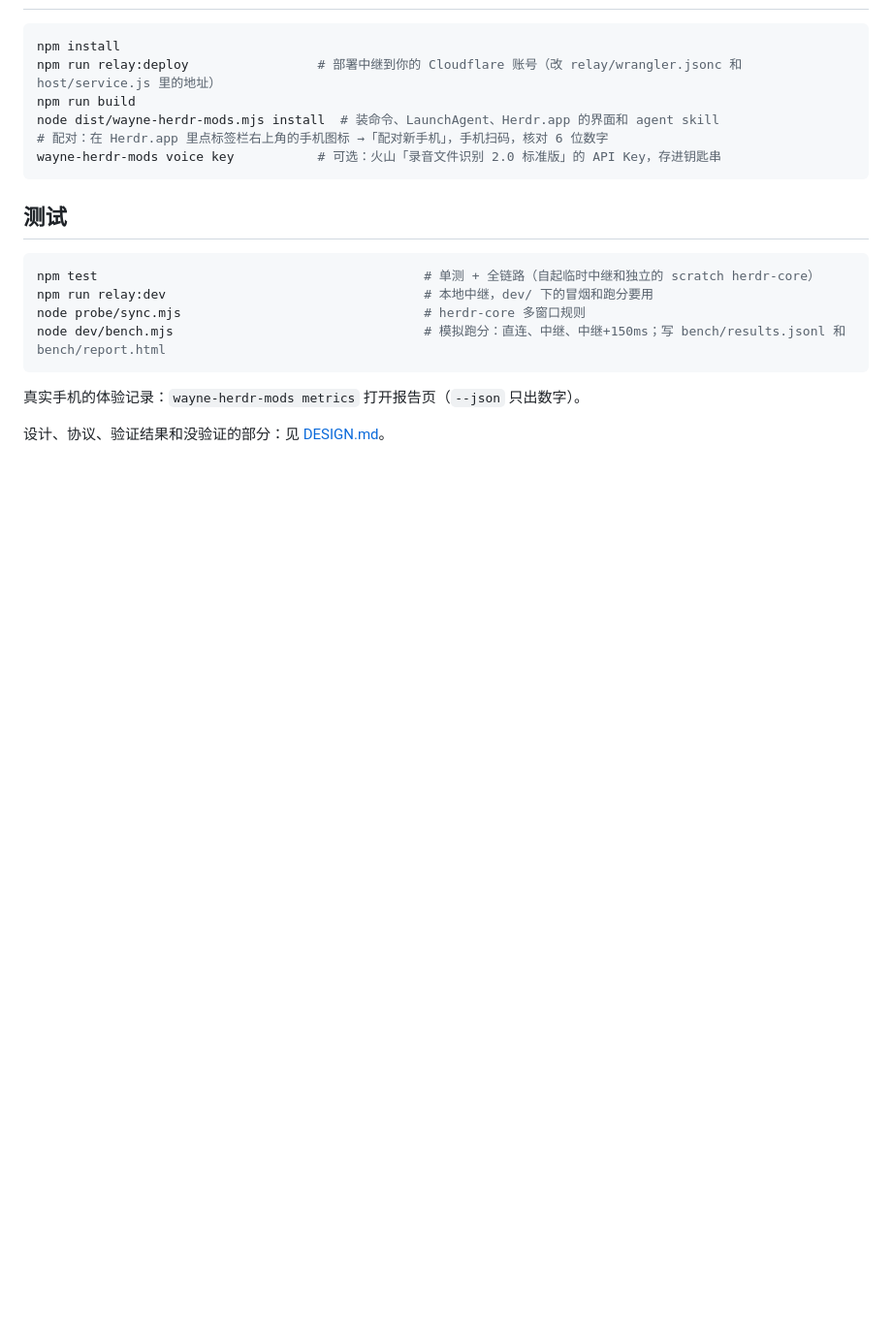
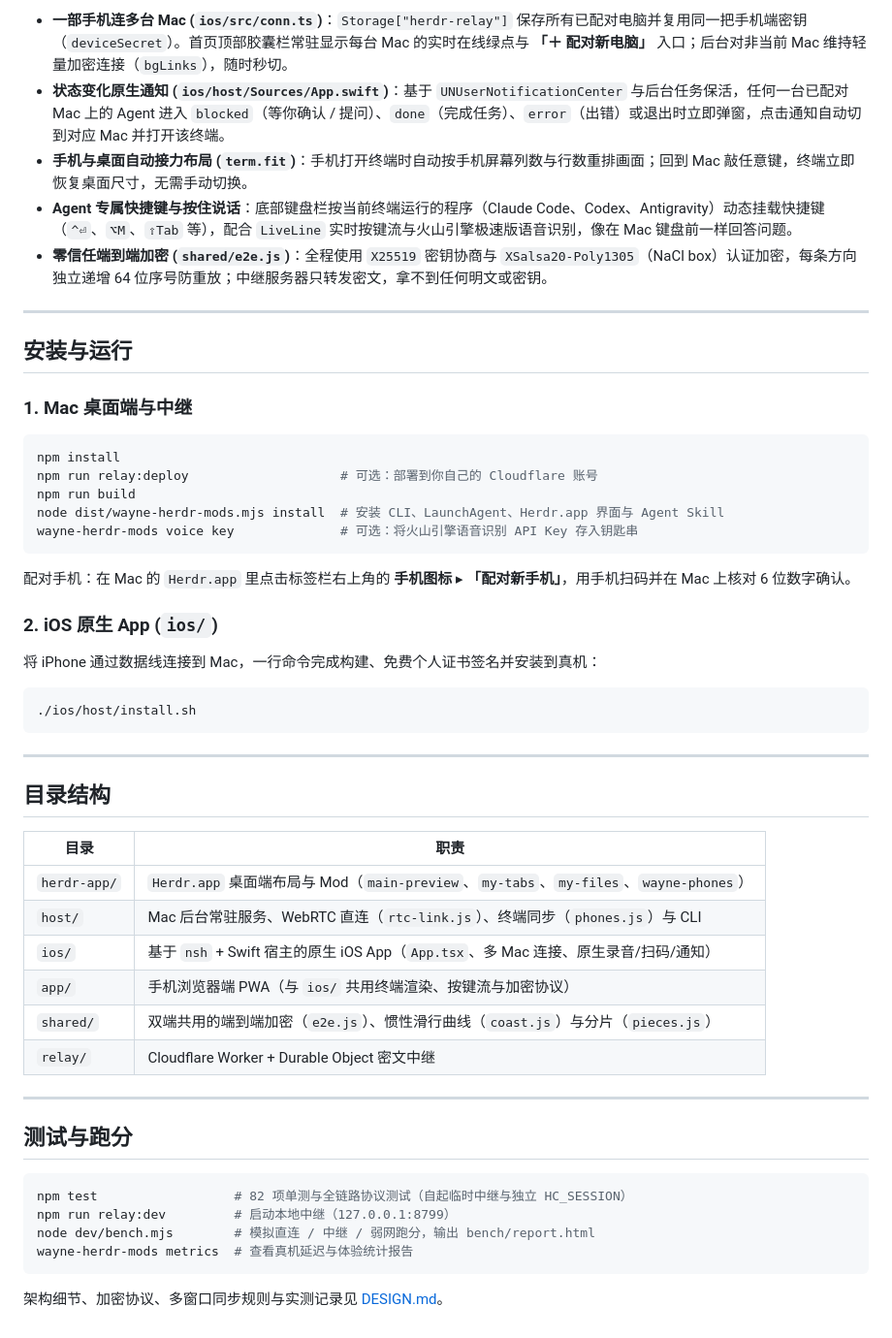
Before and after one commit to RoacherM/wayne-herdr-mods, a Markdown page: README.md, the part around one of its changes. Shown at 97% size. Rendered like a GitHub page; blank space fills up the shorter version.

````diff
--- a/README.md
+++ b/README.md
@@ -23,22 +33,55 @@ iPhone（PWA） ──wss──▶ Cloudflare Worker + Durable Object ◀──w
+- **一部手机连多台 Mac (`ios/src/conn.ts`)**：`Storage["herdr-relay"]` 保存所有已配对电脑并复用同一把手机端密钥（`deviceSecret`）。首页顶部胶囊栏常驻显示每台 Mac 的实时在线绿点与 **「＋ 配对新电脑」** 入口；后台对非当前 Mac 维持轻量加密连接（`bgLinks`），随时秒切。
+- **状态变化原生通知 (`ios/host/Sources/App.swift`)**：基于 `UNUserNotificationCenter` 与后台任务保活，任何一台已配对 Mac 上的 Agent 进入 `blocked`（等你确认 / 提问）、`done`（完成任务）、`error`（出错）或退出时立即弹窗，点击通知自动切到对应 Mac 并打开该终端。
+- **手机与桌面自动接力布局 (`term.fit`)**：手机打开终端时自动按手机屏幕列数与行数重排画面；回到 Mac 敲任意键，终端立即恢复桌面尺寸，无需手动切换。
+- **Agent 专属快捷键与按住说话**：底部键盘栏按当前终端运行的程序（Claude Code、Codex、Antigravity）动态挂载快捷键（`^⏎`、`⌥M`、`⇧Tab` 等），配合 `LiveLine` 实时按键流与火山引擎极速版语音识别，像在 Mac 键盘前一样回答问题。
+- **零信任端到端加密 (`shared/e2e.js`)**：全程使用 `X25519` 密钥协商与 `XSalsa20-Poly1305`（NaCl box）认证加密，每条方向独立递增 64 位序号防重放；中继服务器只转发密文，拿不到任何明文或密钥。
+
+---
+
+## 安装与运行
+
+### 1. Mac 桌面端与中继
 
 ```sh
 npm install
-npm run relay:deploy                 # 部署中继到你的 Cloudflare 账号（改 relay/wrangler.jsonc 和 host/service.js 里的地址）
+npm run relay:deploy                    # 可选：部署到你自己的 Cloudflare 账号
 npm run build
-node dist/wayne-herdr-mods.mjs install  # 装命令、LaunchAgent、Herdr.app 的界面和 agent skill
-# 配对：在 Herdr.app 里点标签栏右上角的手机图标 →「配对新手机」，手机扫码，核对 6 位数字
-wayne-herdr-mods voice key           # 可选：火山「录音文件识别 2.0 标准版」的 API Key，存进钥匙串
+node dist/wayne-herdr-mods.mjs install  # 安装 CLI、LaunchAgent、Herdr.app 界面与 Agent Skill
+wayne-herdr-mods voice key              # 可选：将火山引擎语音识别 API Key 存入钥匙串
 ```
 
-## 测试
+配对手机：在 Mac 的 `Herdr.app` 里点击标签栏右上角的 **手机图标** ▸ **「配对新手机」**，用手机扫码并在 Mac 上核对 6 位数字确认。
+
+### 2. iOS 原生 App (`ios/`)
+
+将 iPhone 通过数据线连接到 Mac，一行命令完成构建、免费个人证书签名并安装到真机：
 
 ```sh
-npm test                                           # 单测 + 全链路（自起临时中继和独立的 scratch herdr-core）
-npm run relay:dev                                  # 本地中继，dev/ 下的冒烟和跑分要用
-node probe/sync.mjs                                # herdr-core 多窗口规则
-node dev/bench.mjs                                 # 模拟跑分：直连、中继、中继+150ms；写 bench/results.jsonl 和 bench/report.html
+./ios/host/install.sh
 ```
 
-真实手机的体验记录：`wayne-herdr-mods metrics` 打开报告页（`--json` 只出数字）。
+---
 
-设计、协议、验证结果和没验证的部分：见 [DESIGN.md](DESIGN.md)。
+## 目录结构
+
+| 目录 | 职责 |
+|---|---|
+| `herdr-app/` | `Herdr.app` 桌面端布局与 Mod（`main-preview`、`my-tabs`、`my-files`、`wayne-phones`） |
+| `host/` | Mac 后台常驻服务、WebRTC 直连（`rtc-link.js`）、终端同步（`phones.js`）与 CLI |
+| `ios/` | 基于 `nsh` + Swift 宿主的原生 iOS App（`App.tsx`、多 Mac 连接、原生录音/扫码/通知） |
+| `app/` | 手机浏览器端 PWA（与 `ios/` 共用终端渲染、按键流与加密协议） |
+| `shared/` | 双端共用的端到端加密（`e2e.js`）、惯性滑行曲线（`coast.js`）与分片（`pieces.js`） |
+| `relay/` | Cloudflare Worker + Durable Object 密文中继 |
+
+---
+
+## 测试与跑分
+
+```sh
+npm test                  # 82 项单测与全链路协议测试（自起临时中继与独立 HC_SESSION）
+npm run relay:dev         # 启动本地中继（127.0.0.1:8799）
+node dev/bench.mjs        # 模拟直连 / 中继 / 弱网跑分，输出 bench/report.html
+wayne-herdr-mods metrics  # 查看真机延迟与体验统计报告
+```
+
+架构细节、加密协议、多窗口同步规则与实测记录见 [DESIGN.md](DESIGN.md)。
````
Also changed, not shown: other parts of README.md (+25 -15 lines), docs/ios-herdr-mock.png (added), docs/pc-herdr-mock.png (added).
